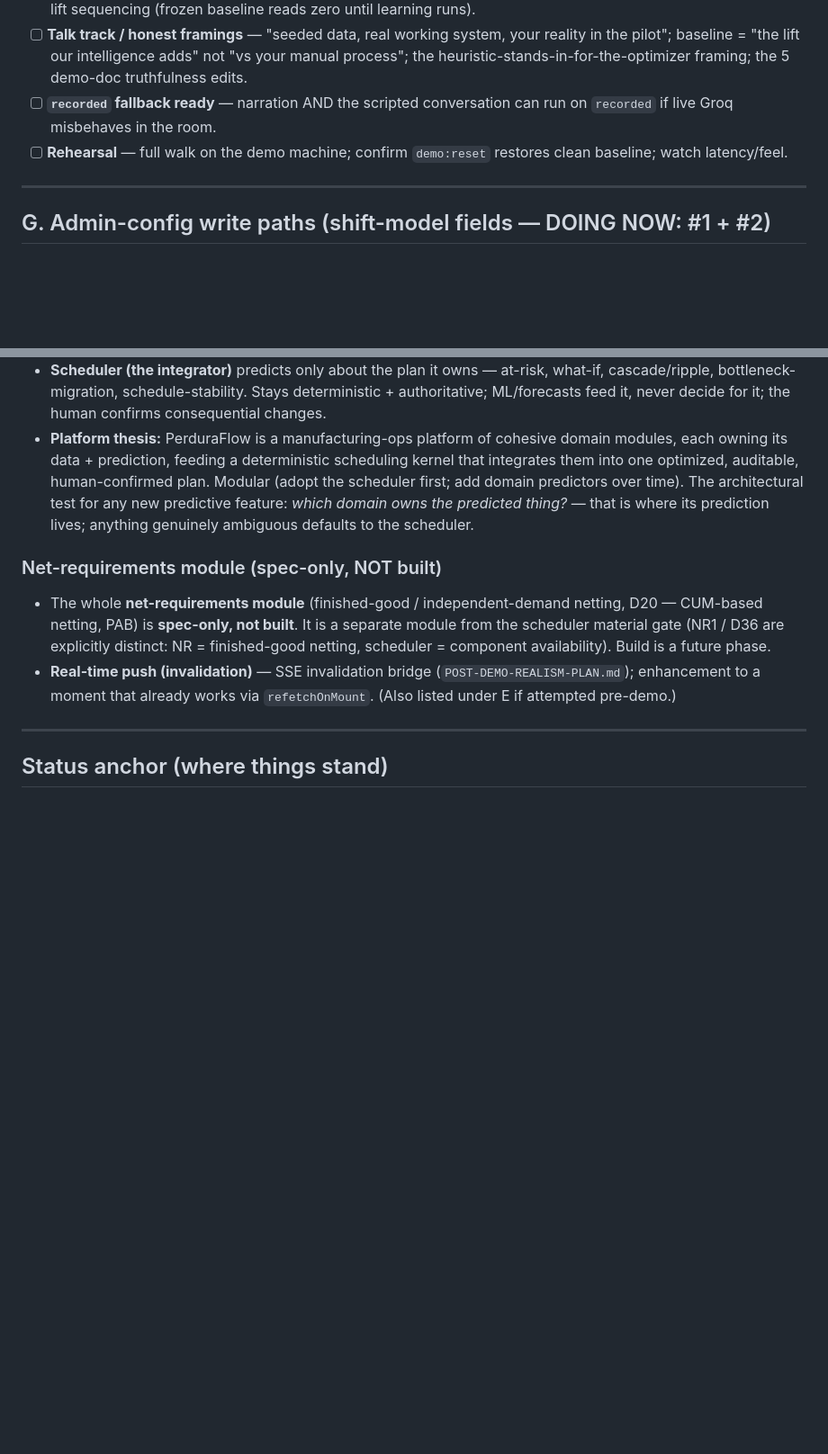
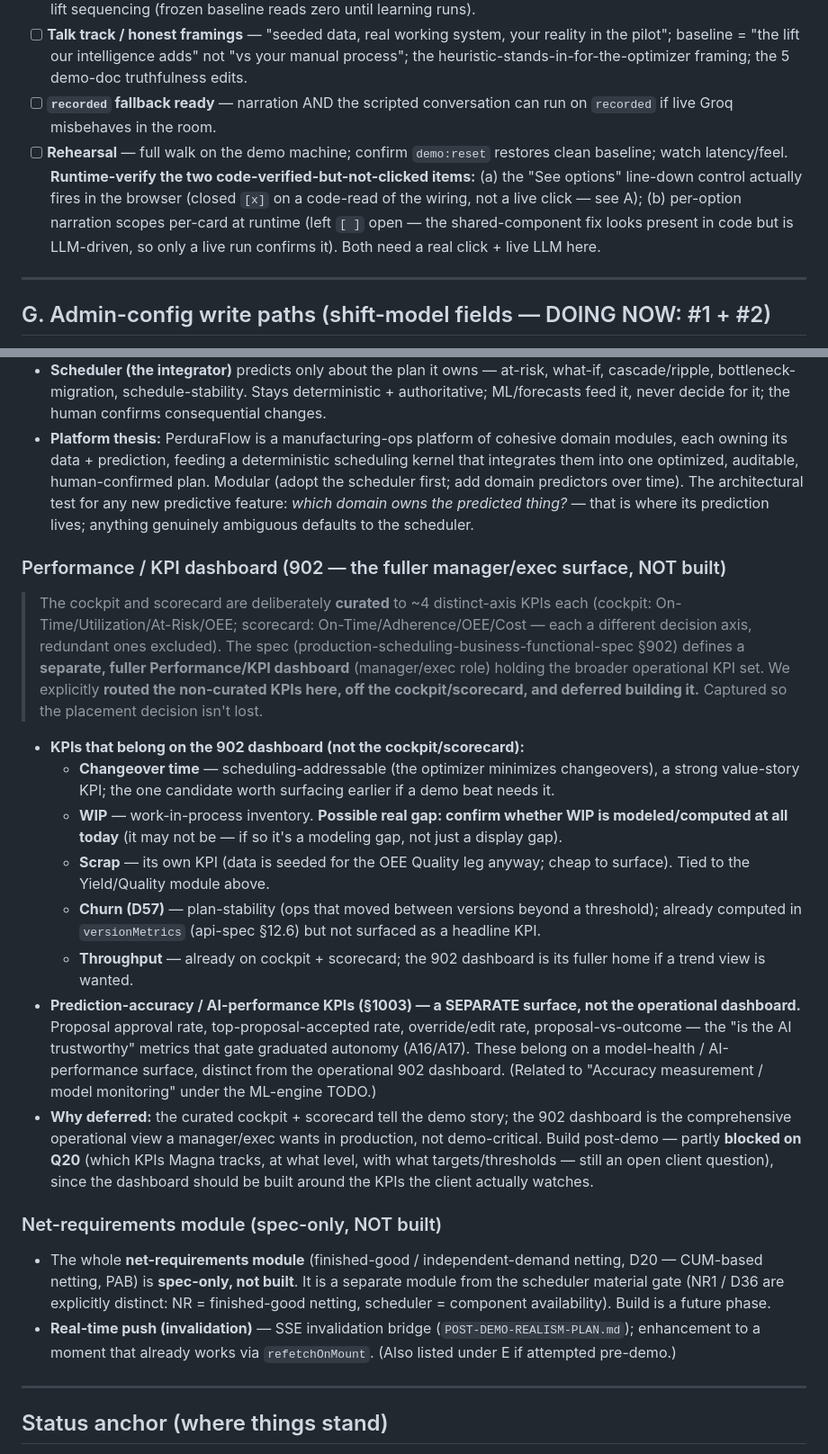
Before and after one commit to ramezghattaszm/perduraflow, a Markdown page: docs/REMAINING-ITEMS.md, 2 parts joined by grey strips. Shown at 90% size. Drawn GitHub-style; blank space fills up the shorter version.

```diff
--- a/docs/REMAINING-ITEMS.md
+++ b/docs/REMAINING-ITEMS.md
@@ -41,7 +41,7 @@ Ranked by recognition-value × feasibility on the heuristic.
 - [ ] **Run-of-show** — the demo script: which collision, which screen, in what order; drive-the-drift-then-show-the-lift sequencing (frozen baseline reads zero until learning runs).
 - [ ] **Talk track / honest framings** — "seeded data, real working system, your reality in the pilot"; baseline = "the lift our intelligence adds" not "vs your manual process"; the heuristic-stands-in-for-the-optimizer framing; the 5 demo-doc truthfulness edits.
 - [ ] **`recorded` fallback ready** — narration AND the scripted conversation can run on `recorded` if live Groq misbehaves in the room.
-- [ ] **Rehearsal** — full walk on the demo machine; confirm `demo:reset` restores clean baseline; watch latency/feel.
+- [ ] **Rehearsal** — full walk on the demo machine; confirm `demo:reset` restores clean baseline; watch latency/feel. **Runtime-verify the two code-verified-but-not-clicked items:** (a) the "See options" line-down control actually fires in the browser (closed `[x]` on a code-read of the wiring, not a live click — see A); (b) per-option narration scopes per-card at runtime (left `[ ]` open — the shared-component fix looks present in code but is LLM-driven, so only a live run confirms it). Both need a real click + live LLM here.
 
 ---
 
@@ -125,6 +127,17 @@ The shift model extended schema/engine but didn't carry new fields to the admin
 - **Scheduler (the integrator)** predicts only about the plan it owns — at-risk, what-if, cascade/ripple, bottleneck-migration, schedule-stability. Stays deterministic + authoritative; ML/forecasts feed it, never decide for it; the human confirms consequential changes.
 - **Platform thesis:** PerduraFlow is a manufacturing-ops platform of cohesive domain modules, each owning its data + prediction, feeding a deterministic scheduling kernel that integrates them into one optimized, auditable, human-confirmed plan. Modular (adopt the scheduler first; add domain predictors over time). The architectural test for any new predictive feature: *which domain owns the predicted thing?* — that is where its prediction lives; anything genuinely ambiguous defaults to the scheduler.
 
+### Performance / KPI dashboard (902 — the fuller manager/exec surface, NOT built)
+> The cockpit and scorecard are deliberately **curated** to ~4 distinct-axis KPIs each (cockpit: On-Time/Utilization/At-Risk/OEE; scorecard: On-Time/Adherence/OEE/Cost — each a different decision axis, redundant ones excluded). The spec (production-scheduling-business-functional-spec §902) defines a **separate, fuller Performance/KPI dashboard** (manager/exec role) holding the broader operational KPI set. We explicitly **routed the non-curated KPIs here, off the cockpit/scorecard, and deferred building it.** Captured so the placement decision isn't lost.
+- **KPIs that belong on the 902 dashboard (not the cockpit/scorecard):**
+  - **Changeover time** — scheduling-addressable (the optimizer minimizes changeovers), a strong value-story KPI; the one candidate worth surfacing earlier if a demo beat needs it.
+  - **WIP** — work-in-process inventory. **Possible real gap: confirm whether WIP is modeled/computed at all today** (it may not be — if so it's a modeling gap, not just a display gap).
+  - **Scrap** — its own KPI (data is seeded for the OEE Quality leg anyway; cheap to surface). Tied to the Yield/Quality module above.
+  - **Churn (D57)** — plan-stability (ops that moved between versions beyond a threshold); already computed in `versionMetrics` (api-spec §12.6) but not surfaced as a headline KPI.
+  - **Throughput** — already on cockpit + scorecard; the 902 dashboard is its fuller home if a trend view is wanted.
+- **Prediction-accuracy / AI-performance KPIs (§1003) — a SEPARATE surface, not the operational dashboard.** Proposal approval rate, top-proposal-accepted rate, override/edit rate, proposal-vs-outcome — the "is the AI trustworthy" metrics that gate graduated autonomy (A16/A17). These belong on a model-health / AI-performance surface, distinct from the operational 902 dashboard. (Related to "Accuracy measurement / model monitoring" under the ML-engine TODO.)
+- **Why deferred:** the curated cockpit + scorecard tell the demo story; the 902 dashboard is the comprehensive operational view a manager/exec wants in production, not demo-critical. Build post-demo — partly **blocked on Q20** (which KPIs Magna tracks, at what level, with what targets/thresholds — still an open client question), since the dashboard should be built around the KPIs the client actually watches.
+
 ### Net-requirements module (spec-only, NOT built)
 - The whole **net-requirements module** (finished-good / independent-demand netting, D20 — CUM-based netting, PAB) is **spec-only, not built**. It is a separate module from the scheduler material gate (NR1 / D36 are explicitly distinct: NR = finished-good netting, scheduler = component availability). Build is a future phase.
 - **Real-time push (invalidation)** — SSE invalidation bridge (`POST-DEMO-REALISM-PLAN.md`); enhancement to a moment that already works via `refetchOnMount`. (Also listed under E if attempted pre-demo.)
```
Also changed, not shown: other parts of docs/REMAINING-ITEMS.md (+3 -1 lines), docs/CONSTRAINT-INVENTORY.md (added, +129 -0 lines).
